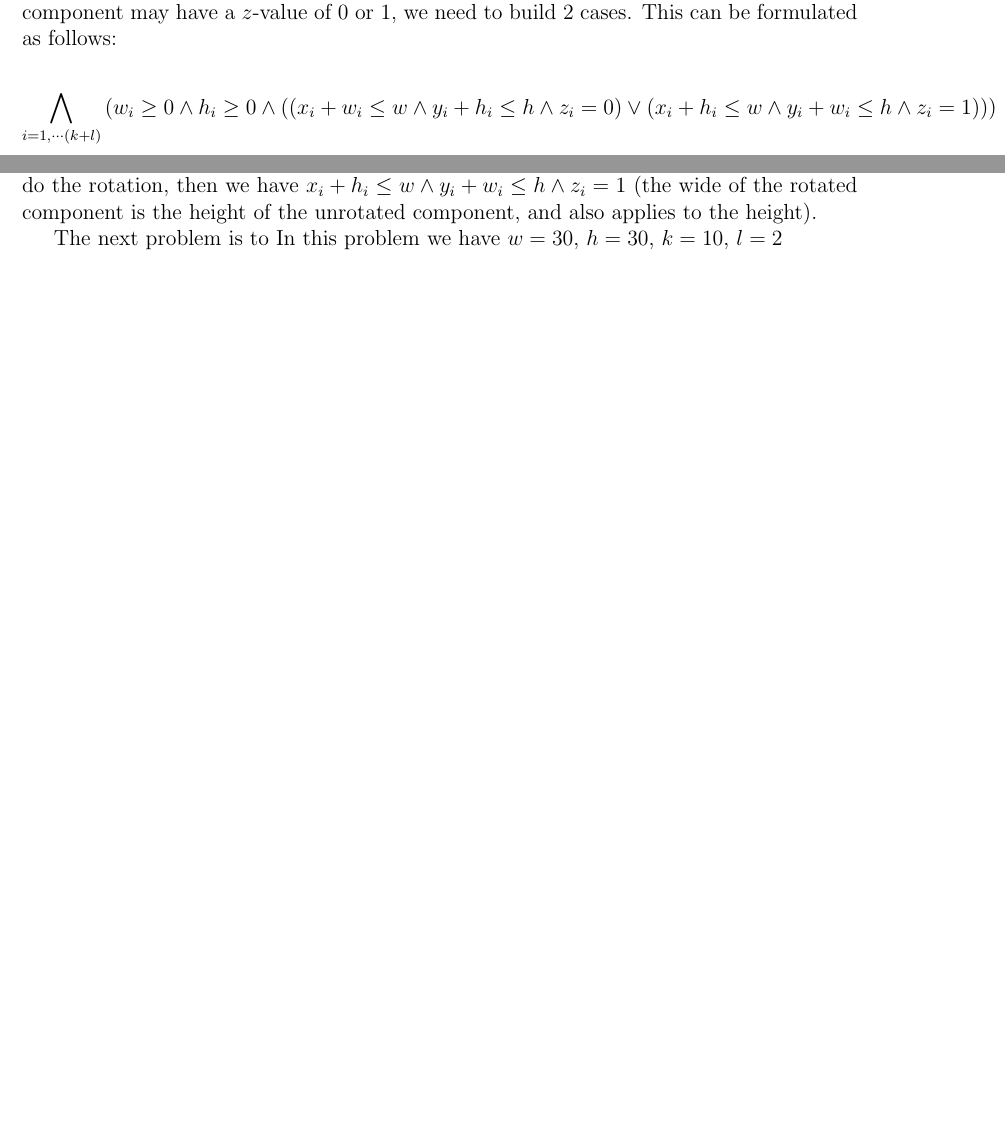
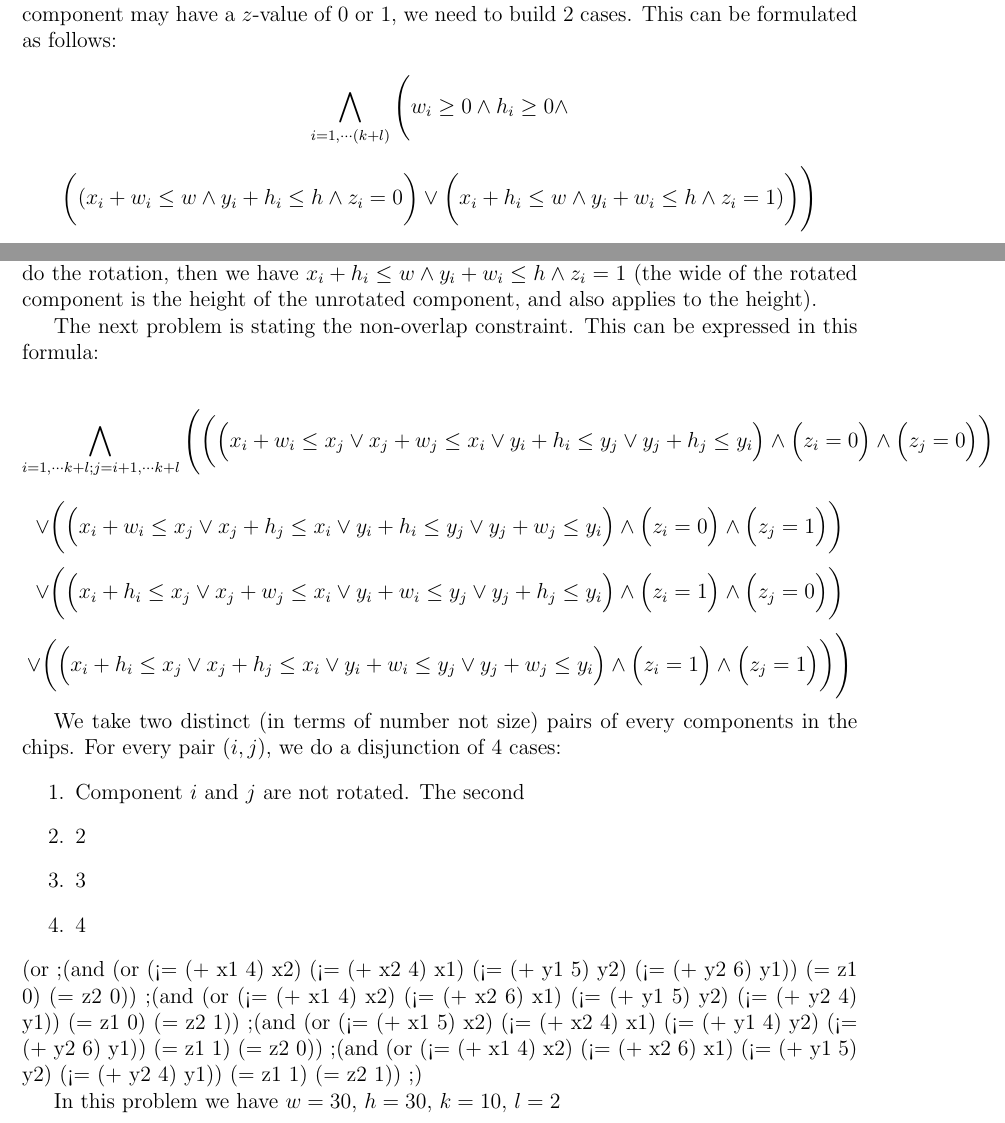
Before and after one commit to lightzard/ar, a LaTeX document (report/prvb.tex): two parts of pages 7 and 8 of 10 before the commit and two parts of pages 7 and 8 of 11 after it, joined at a grey line, cut so that both start at the same text, the shorter picture padded with empty space. Compiled offline with pdfLaTeX.

Commit message:
tulisan nomer 2 formula gede

```diff
--- a/report/prvb.tex
+++ b/report/prvb.tex
@@ -525,11 +525,34 @@ The first rule that we should make is to limit the value of z to strictly 0 and
 
 The second rule is that a component may only be placed within the chip size. Since a component may have a $z$-value of 0 or 1, we need to build 2 cases. This can be formulated as follows:
 
-\[ \bigwedge_{i=1,\cdots (k+l)} {(w_i \geq 0 \wedge h_i \geq 0 \wedge ((x_i+w_i \leq w \wedge y_i+h_i \leq h \wedge z_i=0) \vee (x_i+h_i \leq w \wedge y_i+w_i \leq h \wedge z_i=1)))} \]
+\[ \bigwedge_{i=1,\cdots (k+l)} {\Bigg(w_i \geq 0 \wedge h_i \geq 0 \wedge } \]
+
+\[{\bigg((x_i+w_i \leq w \wedge y_i+h_i \leq h \wedge z_i=0\bigg) \vee \\ \bigg(x_i+h_i \leq w \wedge y_i+w_i \leq h \wedge z_i=1)\bigg)\Bigg)} \]
+
 
 There are 3 main terms in the conjuction rule above. The first and second are clear: $x_i$ and $y_i$ of the $i$-th component has to be greater than 0. Then the third clauses, we split it into disjuction of two cases: the first is when $z_i=0$ and the second case is when $z_i=1$. We choose disjuction because it is a representaion of a choice/possibility. In the first cases, there are 3 disjunction clauses: first is a clause that stated $x_i+w_i \leq w$ (which means the bottom right corner of the component cannot be greater than chip size), second clause is $y_i+h_i \leq h$ (which means the top right corner of the component cannot be greater than chip size) and the last clause is $z_i=0$ which means we don't rotate the component. Similarly in the second case, the three clauses are similar. Since this is the case where we do the rotation, then we have $x_i+h_i \leq w \wedge y_i+w_i \leq h \wedge z_i=1$ (the wide of the rotated component is the height of the unrotated component, and also applies to the height).
 
-The next problem is to
+The next problem is stating the non-overlap constraint. This can be expressed in this formula:
+
+\[ \bigwedge_{i=1,\cdots k+l; j=i+1,\cdots k+l}{\Bigg(\bigg(\Big(x_i+w_i \leq x_j \vee x_j+w_j \leq x_i \vee y_i+h_i \leq y_j \vee y_j+h_j \leq y_i \Big)  \wedge \Big(z_i=0\Big) \wedge \Big(z_j=0\Big)\bigg) }\]
+\[{\vee \bigg(\Big(x_i+w_i \leq x_j \vee x_j+h_j \leq x_i \vee y_i+h_i \leq y_j \vee y_j+w_j \leq y_i \Big)  \wedge \Big(z_i=0\Big) \wedge \Big(z_j=1\Big)\bigg) }\]
+\[{\vee \bigg(\Big(x_i+h_i \leq x_j \vee x_j+w_j \leq x_i \vee y_i+w_i \leq y_j \vee y_j+h_j \leq y_i \Big)  \wedge \Big(z_i=1\Big) \wedge \Big(z_j=0\Big)\bigg)}\]
+\[{ \vee \bigg(\Big(x_i+h_i \leq x_j \vee x_j+h_j \leq x_i \vee y_i+w_i \leq y_j \vee y_j+w_j \leq y_i \Big)  \wedge \Big(z_i=1\Big) \wedge \Big(z_j=1\Big)\bigg) \Bigg)}\]
+
+We take two distinct (in terms of number not size) pairs of every components in the chips. For every pair $(i,j)$, we do a disjunction of 4 cases:
+\begin{enumerate}
+	\item Component $i$ and $j$ are not rotated. The second
+	\item 2
+	\item 3
+	\item 4
+\end{enumerate}
+(or
+;(and (or (<= (+ x1 4) x2) (<= (+ x2 4) x1) (<= (+ y1 5) y2) (<= (+ y2 6) y1)) (= z1 0) (= z2 0))
+;(and (or (<= (+ x1 4) x2) (<= (+ x2 6) x1) (<= (+ y1 5) y2) (<= (+ y2 4) y1)) (= z1 0) (= z2 1))
+;(and (or (<= (+ x1 5) x2) (<= (+ x2 4) x1) (<= (+ y1 4) y2) (<= (+ y2 6) y1)) (= z1 1) (= z2 0))
+;(and (or (<= (+ x1 4) x2) (<= (+ x2 6) x1) (<= (+ y1 5) y2) (<= (+ y2 4) y1)) (= z1 1) (= z2 1))
+;)
+
 In this problem we have $w=30$, $h=30$, $k=10$, $l=2$
 
 \subsection*{Problem: Jobs scheduling}
```
Also changed, not shown: report/prvb.pdf, 2 other files.
